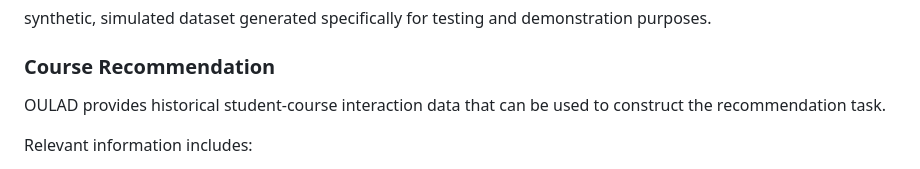
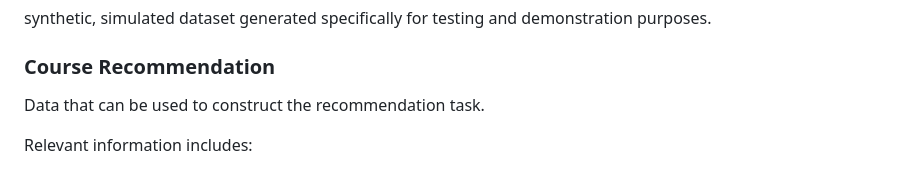
Before and after one commit to jivansh-ml/Team-Project, a Markdown page: readme.md, the part around the change. Rendered like a GitHub page.

```diff
--- a/readme.md
+++ b/readme.md
@@ -81,7 +81,7 @@ Possible models include:
 
 ### Course Recommendation
 
-OULAD provides historical student-course interaction data that can be used to construct the recommendation task.
+Data that can be used to construct the recommendation task.
 
 Relevant information includes:
 
```
